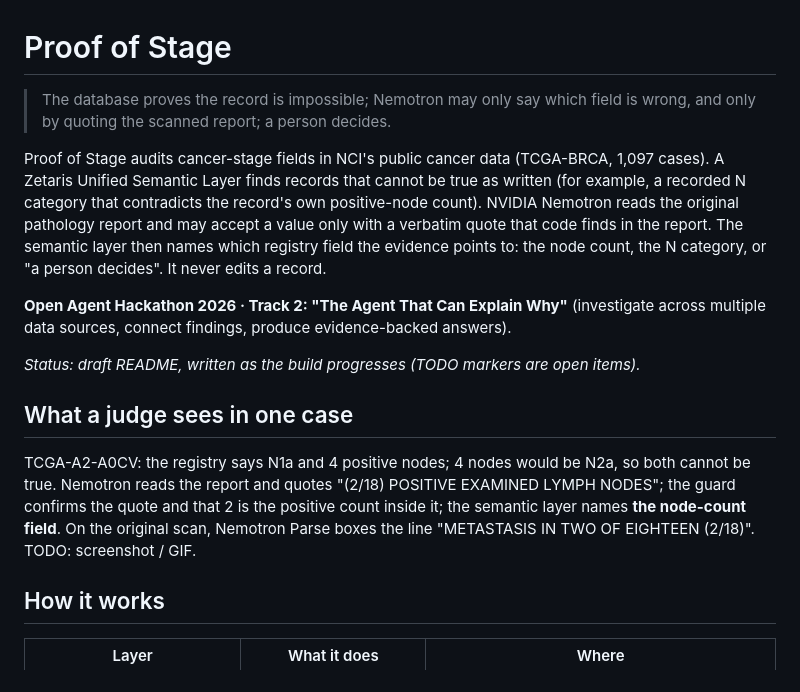
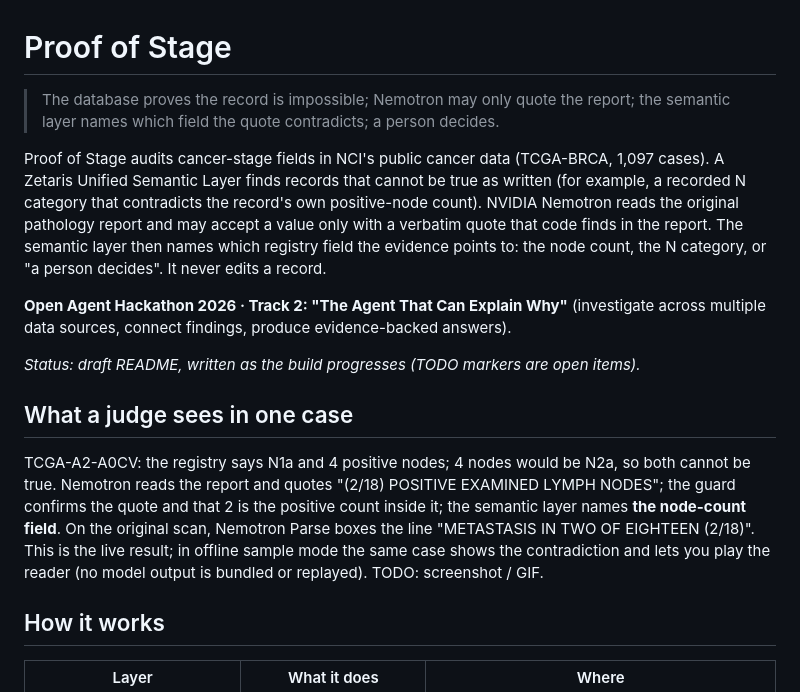
Before and after one commit to py-tr/proof-of-stage, a Markdown page: README.md, the part around one of its changes. Rendered like a GitHub page.

```diff
--- a/README.md
+++ b/README.md
@@ -1,6 +1,6 @@
 # Proof of Stage
 
-> The database proves the record is impossible; Nemotron may only say which field is wrong, and only by quoting the scanned report; a person decides.
+> The database proves the record is impossible; Nemotron may only quote the report; the semantic layer names which field the quote contradicts; a person decides.
 
 Proof of Stage audits cancer-stage fields in NCI's public cancer data (TCGA-BRCA, 1,097 cases). A Zetaris Unified Semantic Layer finds records that cannot be true as written (for example, a recorded N category that contradicts the record's own positive-node count). NVIDIA Nemotron reads the original pathology report and may accept a value only with a verbatim quote that code finds in the report. The semantic layer then names which registry field the evidence points to: the node count, the N category, or "a person decides". It never edits a record.
 
@@ -10,7 +10,7 @@ Proof of Stage audits cancer-stage fields in NCI's public cancer data (TCGA-BRCA
 
 ## What a judge sees in one case
 
-TCGA-A2-A0CV: the registry says N1a and 4 positive nodes; 4 nodes would be N2a, so both cannot be true. Nemotron reads the report and quotes "(2/18) POSITIVE EXAMINED LYMPH NODES"; the guard confirms the quote and that 2 is the positive count inside it; the semantic layer names **the node-count field**. On the original scan, Nemotron Parse boxes the line "METASTASIS IN TWO OF EIGHTEEN (2/18)". TODO: screenshot / GIF.
+TCGA-A2-A0CV: the registry says N1a and 4 positive nodes; 4 nodes would be N2a, so both cannot be true. Nemotron reads the report and quotes "(2/18) POSITIVE EXAMINED LYMPH NODES"; the guard confirms the quote and that 2 is the positive count inside it; the semantic layer names **the node-count field**. On the original scan, Nemotron Parse boxes the line "METASTASIS IN TWO OF EIGHTEEN (2/18)". This is the live result; in offline sample mode the same case shows the contradiction and lets you play the reader (no model output is bundled or replayed). TODO: screenshot / GIF.
 
 ## How it works
 
```
Also changed, not shown: other parts of README.md (+14 -10 lines).
